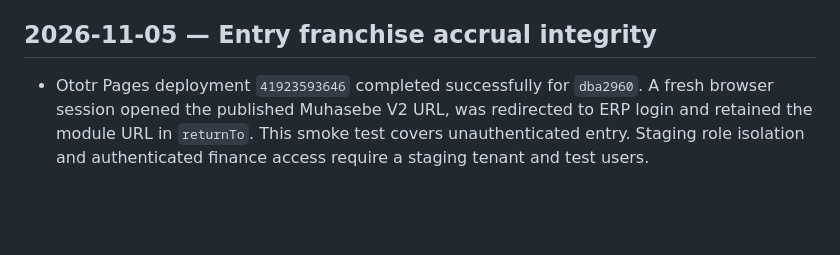
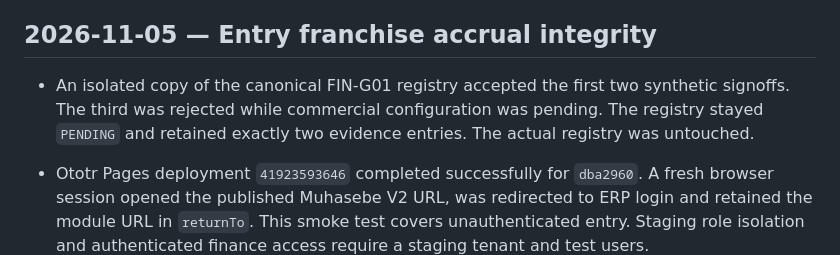
Before and after one commit to samivolkan/OTOTR-FRANCHISE-MASTER, a Markdown page: TEST_RESULTS.md, the part around the change. GitHub-like rendering; blank space fills up the shorter version.

Commit message:
docs(finance): record canonical FIN-G01 negative test

```diff
--- a/TEST_RESULTS.md
+++ b/TEST_RESULTS.md
@@ -1337,6 +1337,8 @@ Sınırlar: otomatik fotogrametri, üretici model kütüphanesi, buluttan ses/vi
 
 ## 2026-11-05 — Entry franchise accrual integrity
 
+- An isolated copy of the canonical FIN-G01 registry accepted the first two synthetic signoffs. The third was rejected while commercial configuration was pending. The registry stayed `PENDING` and retained exactly two evidence entries. The actual registry was untouched.
+
 - Ototr Pages deployment `41923593646` completed successfully for `dba2960`. A fresh browser session opened the published Muhasebe V2 URL, was redirected to ERP login and retained the module URL in `returnTo`. This smoke test covers unauthenticated entry. Staging role isolation and authenticated finance access require a staging tenant and test users.
 
 - Added the opening adapter check to the standard local finance acceptance suite and linked it to UAT-FIN-05. The updated suite completed successfully with 57 checks. The updated UAT inventory passed independently.
```
